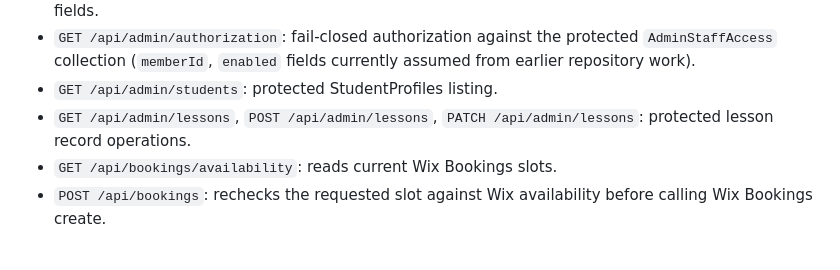
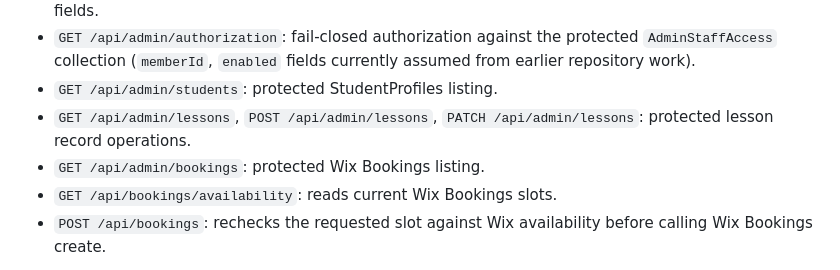
Before and after one commit to Tanjir217/British-Standard-Driving-Academy, a Markdown page: docs/astro-migration-notes.md, the part around the change. GitHub-like rendering.

Commit message:
docs: include admin booking and student update endpoints

```diff
--- a/docs/astro-migration-notes.md
+++ b/docs/astro-migration-notes.md
@@ -47,6 +47,7 @@ The Wix Astro integration, endpoint code, and CLI package must be validated agai
 - `GET /api/admin/authorization`: fail-closed authorization against the protected `AdminStaffAccess` collection (`memberId`, `enabled` fields currently assumed from earlier repository work).
 - `GET /api/admin/students`: protected StudentProfiles listing.
 - `GET /api/admin/lessons`, `POST /api/admin/lessons`, `PATCH /api/admin/lessons`: protected lesson record operations.
+- `GET /api/admin/bookings`: protected Wix Bookings listing.
 - `GET /api/bookings/availability`: reads current Wix Bookings slots.
 - `POST /api/bookings`: rechecks the requested slot against Wix availability before calling Wix Bookings create.
 
```
